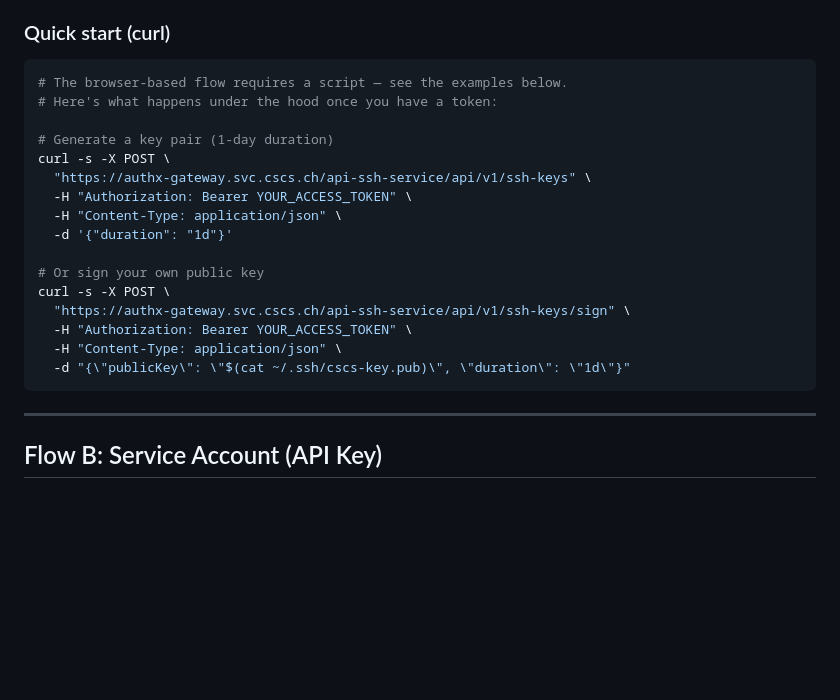
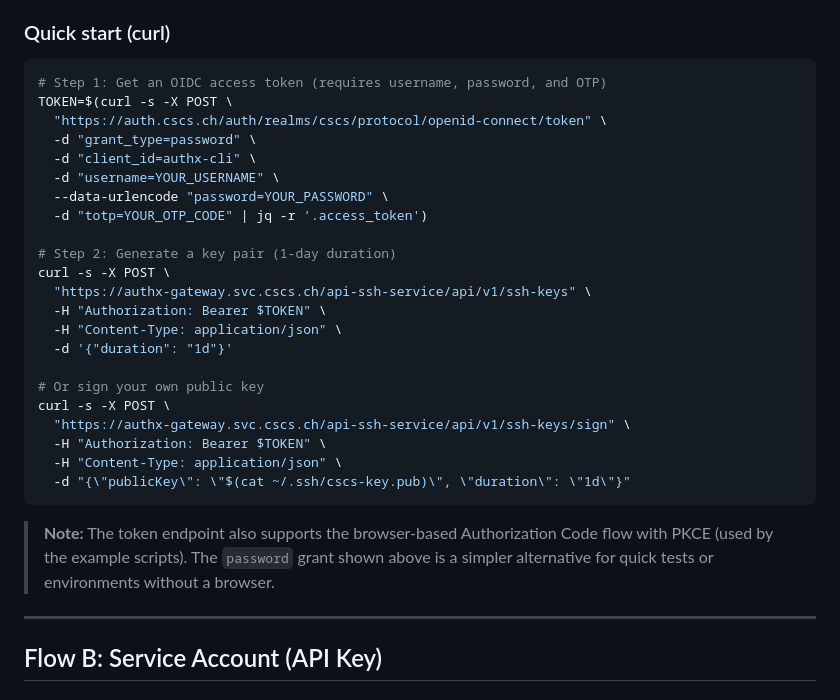
Before and after one commit to candrea85/ml-platform-drop-in, a Markdown page: 2026-04-08-ssh-service/README.md, the part around the change. Rendered like a GitHub page; blank space fills up the shorter version.

Commit message:
Add curl token acquisition with password grant to Quick start section
Co-Authored-By: Claude Opus 4.6 (1M context) <noreply@anthropic.com>

````diff
--- a/2026-04-08-ssh-service/README.md
+++ b/2026-04-08-ssh-service/README.md
@@ -98,23 +98,33 @@ variable and the script handles everything. Currently limited to 1min ephemeral
 ### Quick start (curl)
 
 ```bash
-# The browser-based flow requires a script — see the examples below.
-# Here's what happens under the hood once you have a token:
+# Step 1: Get an OIDC access token (requires username, password, and OTP)
+TOKEN=$(curl -s -X POST \
+  "https://auth.cscs.ch/auth/realms/cscs/protocol/openid-connect/token" \
+  -d "grant_type=password" \
+  -d "client_id=authx-cli" \
+  -d "username=YOUR_USERNAME" \
+  --data-urlencode "password=YOUR_PASSWORD" \
+  -d "totp=YOUR_OTP_CODE" | jq -r '.access_token')
 
-# Generate a key pair (1-day duration)
+# Step 2: Generate a key pair (1-day duration)
 curl -s -X POST \
   "https://authx-gateway.svc.cscs.ch/api-ssh-service/api/v1/ssh-keys" \
-  -H "Authorization: Bearer YOUR_ACCESS_TOKEN" \
+  -H "Authorization: Bearer $TOKEN" \
   -H "Content-Type: application/json" \
   -d '{"duration": "1d"}'
 
 # Or sign your own public key
 curl -s -X POST \
   "https://authx-gateway.svc.cscs.ch/api-ssh-service/api/v1/ssh-keys/sign" \
-  -H "Authorization: Bearer YOUR_ACCESS_TOKEN" \
+  -H "Authorization: Bearer $TOKEN" \
   -H "Content-Type: application/json" \
   -d "{\"publicKey\": \"$(cat ~/.ssh/cscs-key.pub)\", \"duration\": \"1d\"}"
 ```
+
+> **Note:** The token endpoint also supports the browser-based Authorization Code
+> flow with PKCE (used by the example scripts). The `password` grant shown above
+> is a simpler alternative for quick tests or environments without a browser.
 
 ---
 
````
